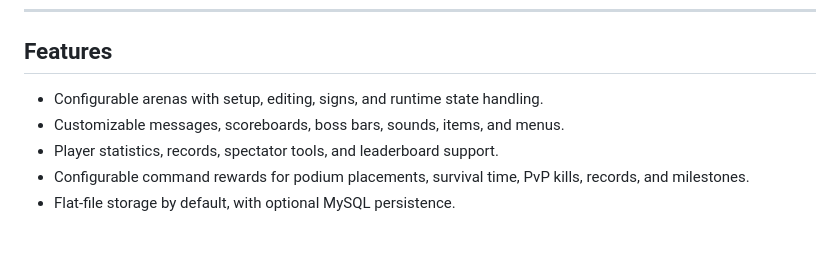
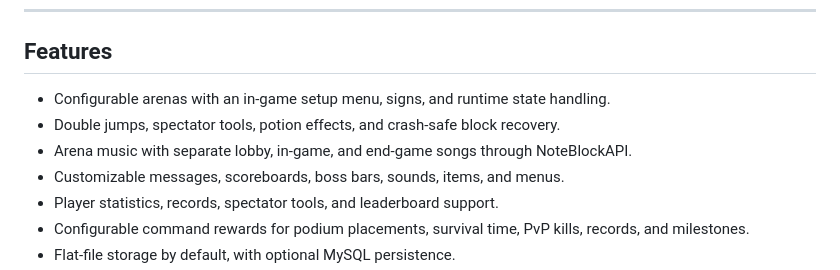
Before and after one commit to Despical/TNTRun, a Markdown page: README.md, the part around the change. GitHub-like rendering; blank space fills up the shorter version.

Commit message:
docs(readme): highlight arena music in the feature list

```diff
--- a/README.md
+++ b/README.md
@@ -24,7 +24,9 @@ Players (up to 12 or 24, mostly, depending on the map) are placed on sand/gravel
 
 ## Features
 
-- Configurable arenas with setup, editing, signs, and runtime state handling.
+- Configurable arenas with an in-game setup menu, signs, and runtime state handling.
+- Double jumps, spectator tools, potion effects, and crash-safe block recovery.
+- Arena music with separate lobby, in-game, and end-game songs through NoteBlockAPI.
 - Customizable messages, scoreboards, boss bars, sounds, items, and menus.
 - Player statistics, records, spectator tools, and leaderboard support.
 - Configurable command rewards for podium placements, survival time, PvP kills, records, and milestones.
```
